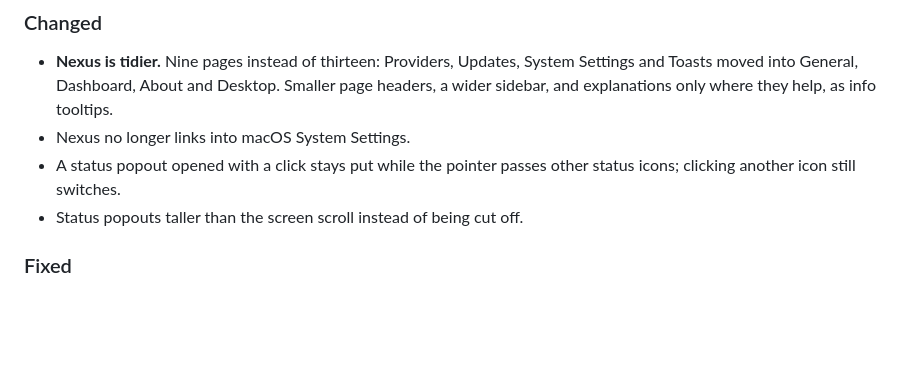
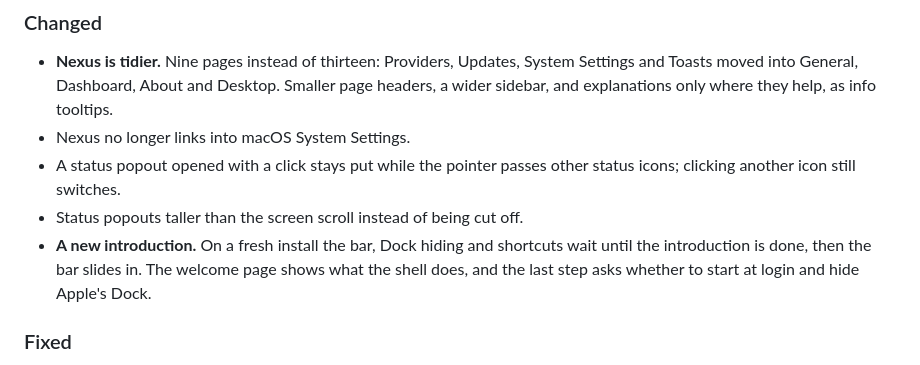
Before and after one commit to Silvertree2010/ApolloShell, a Markdown page: CHANGELOG.md, the part around one of its changes. GitHub-like rendering; blank space fills up the shorter version.

Commit message:
Add the new introduction to the 0.1.5 changelog

```diff
--- a/CHANGELOG.md
+++ b/CHANGELOG.md
@@ -62,6 +62,10 @@ that does more than open apps, and a calmer Nexus.
 - A status popout opened with a click stays put while the pointer passes
   other status icons; clicking another icon still switches.
 - Status popouts taller than the screen scroll instead of being cut off.
+- **A new introduction.** On a fresh install the bar, Dock hiding and
+  shortcuts wait until the introduction is done, then the bar slides in. The
+  welcome page shows what the shell does, and the last step asks whether to
+  start at login and hide Apple's Dock.
 
 ### Fixed
 
```
Also changed, not shown: other parts of CHANGELOG.md (+1 -1 lines).
